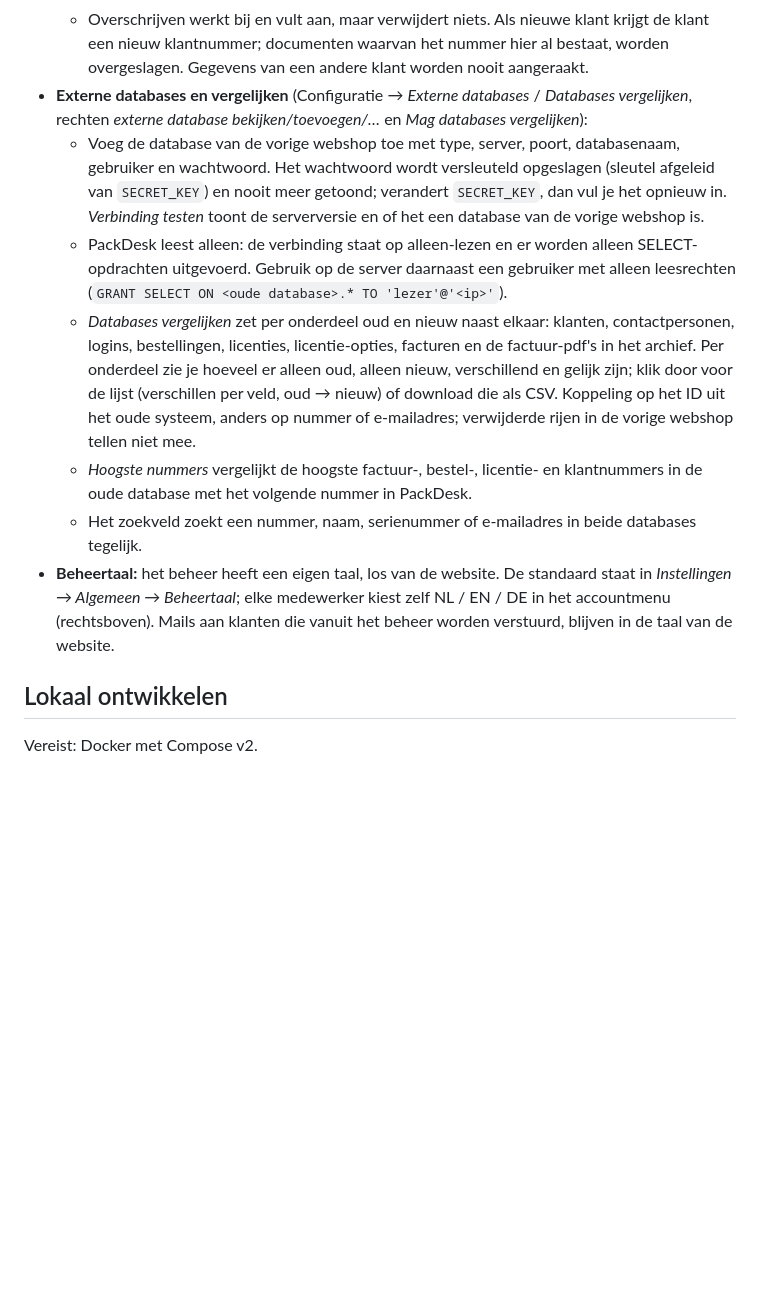
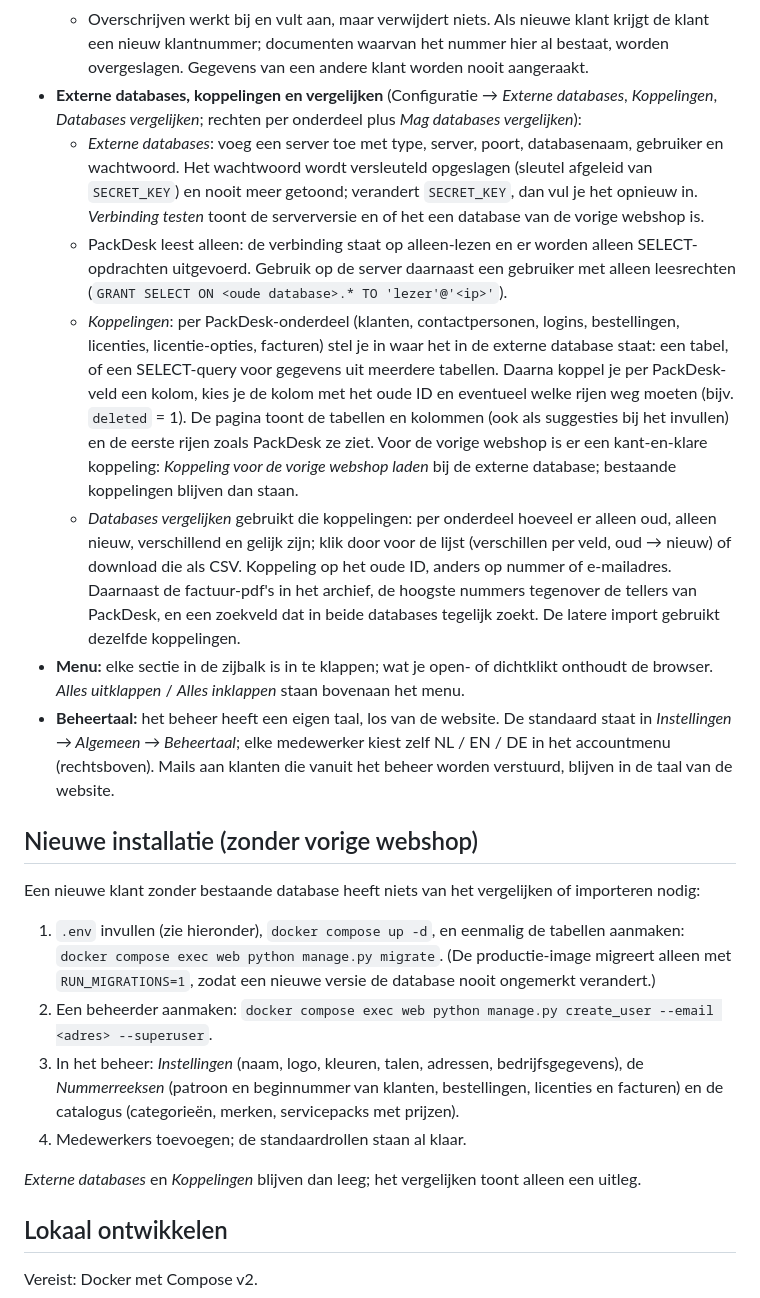
Before and after one commit to Fritz4all/packdesk, a Markdown page: README.md, the part around the change. Drawn GitHub-style; blank space fills up the shorter version.

Commit message:
docs: new installation without previous webshop, table mappings, sidebar memory
Co-Authored-By: Claude Opus 5.5 <noreply@anthropic.com>

```diff
--- a/README.md
+++ b/README.md
@@ -157,27 +157,48 @@ Python 3.13, Django 5.2 LTS, PostgreSQL 17 of MariaDB 10.6+ / MySQL, admin met d
   - Overschrijven werkt bij en vult aan, maar verwijdert niets. Als nieuwe klant krijgt de klant een
     nieuw klantnummer; documenten waarvan het nummer hier al bestaat, worden overgeslagen. Gegevens
     van een andere klant worden nooit aangeraakt.
-- **Externe databases en vergelijken** (Configuratie → *Externe databases* / *Databases vergelijken*,
-  rechten *externe database bekijken/toevoegen/…* en *Mag databases vergelijken*):
-  - Voeg de database van de vorige webshop toe met type, server, poort, databasenaam, gebruiker en
+- **Externe databases, koppelingen en vergelijken** (Configuratie → *Externe databases*, *Koppelingen*,
+  *Databases vergelijken*; rechten per onderdeel plus *Mag databases vergelijken*):
+  - *Externe databases*: voeg een server toe met type, server, poort, databasenaam, gebruiker en
     wachtwoord. Het wachtwoord wordt versleuteld opgeslagen (sleutel afgeleid van `SECRET_KEY`) en nooit
     meer getoond; verandert `SECRET_KEY`, dan vul je het opnieuw in. *Verbinding testen* toont de
     serverversie en of het een database van de vorige webshop is.
   - PackDesk leest alleen: de verbinding staat op alleen-lezen en er worden alleen SELECT-opdrachten
     uitgevoerd. Gebruik op de server daarnaast een gebruiker met alleen leesrechten
     (`GRANT SELECT ON <oude database>.* TO 'lezer'@'<ip>'`).
-  - *Databases vergelijken* zet per onderdeel oud en nieuw naast elkaar: klanten, contactpersonen,
-    logins, bestellingen, licenties, licentie-opties, facturen en de factuur-pdf's in het archief. Per
-    onderdeel zie je hoeveel er alleen oud, alleen nieuw, verschillend en gelijk zijn; klik door voor
-    de lijst (verschillen per veld, oud → nieuw) of download die als CSV. Koppeling op het ID uit het
-    oude systeem, anders op nummer of e-mailadres; verwijderde rijen in de vorige webshop tellen niet mee.
-  - *Hoogste nummers* vergelijkt de hoogste factuur-, bestel-, licentie- en klantnummers in de oude
-    database met het volgende nummer in PackDesk.
-  - Het zoekveld zoekt een nummer, naam, serienummer of e-mailadres in beide databases tegelijk.
+  - *Koppelingen*: per PackDesk-onderdeel (klanten, contactpersonen, logins, bestellingen, licenties,
+    licentie-opties, facturen) stel je in waar het in de externe database staat: een tabel, of een
+    SELECT-query voor gegevens uit meerdere tabellen. Daarna koppel je per PackDesk-veld een kolom, kies
+    je de kolom met het oude ID en eventueel welke rijen weg moeten (bijv. `deleted` = 1). De pagina
+    toont de tabellen en kolommen (ook als suggesties bij het invullen) en de eerste rijen zoals PackDesk
+    ze ziet. Voor de vorige webshop is er een kant-en-klare koppeling: *Koppeling voor de vorige webshop laden* bij
+    de externe database; bestaande koppelingen blijven dan staan.
+  - *Databases vergelijken* gebruikt die koppelingen: per onderdeel hoeveel er alleen oud, alleen nieuw,
+    verschillend en gelijk zijn; klik door voor de lijst (verschillen per veld, oud → nieuw) of download
+    die als CSV. Koppeling op het oude ID, anders op nummer of e-mailadres. Daarnaast de factuur-pdf's
+    in het archief, de hoogste nummers tegenover de tellers van PackDesk, en een zoekveld dat in beide
+    databases tegelijk zoekt. De latere import gebruikt dezelfde koppelingen.
+- **Menu:** elke sectie in de zijbalk is in te klappen; wat je open- of dichtklikt onthoudt de browser.
+  *Alles uitklappen* / *Alles inklappen* staan bovenaan het menu.
 - **Beheertaal:** het beheer heeft een eigen taal, los van de website. De standaard staat in
   *Instellingen → Algemeen → Beheertaal*; elke medewerker kiest zelf NL / EN / DE in het accountmenu
   (rechtsboven). Mails aan klanten die vanuit het beheer worden verstuurd, blijven in de taal van de
   website.
+
+## Nieuwe installatie (zonder vorige webshop)
+
+Een nieuwe klant zonder bestaande database heeft niets van het vergelijken of importeren nodig:
+
+1. `.env` invullen (zie hieronder), `docker compose up -d`, en eenmalig de tabellen aanmaken:
+   `docker compose exec web python manage.py migrate`. (De productie-image migreert alleen met
+   `RUN_MIGRATIONS=1`, zodat een nieuwe versie de database nooit ongemerkt verandert.)
+2. Een beheerder aanmaken: `docker compose exec web python manage.py create_user --email <adres> --superuser`.
+3. In het beheer: *Instellingen* (naam, logo, kleuren, talen, adressen, bedrijfsgegevens), de
+   *Nummerreeksen* (patroon en beginnummer van klanten, bestellingen, licenties en facturen) en de
+   catalogus (categorieën, merken, servicepacks met prijzen).
+4. Medewerkers toevoegen; de standaardrollen staan al klaar.
+
+*Externe databases* en *Koppelingen* blijven dan leeg; het vergelijken toont alleen een uitleg.
 
 ## Lokaal ontwikkelen
 
```
Also changed, not shown: docs/opslag.md (+2 -0 lines).
